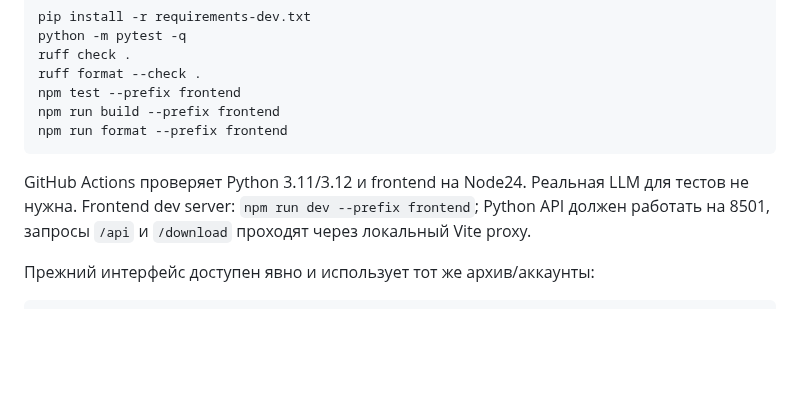
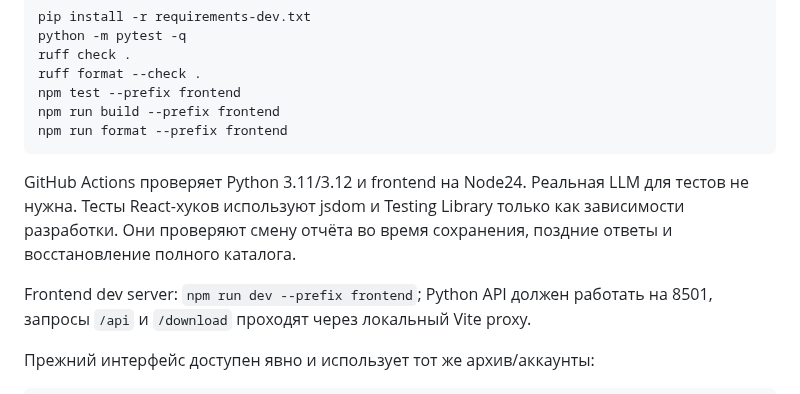
Before and after one commit to NikitaMeshDS/dvoinik, a Markdown page: docs/development.md, the part around the change. GitHub-like rendering; blank space fills up the shorter version.

````diff
--- a/docs/development.md
+++ b/docs/development.md
@@ -170,6 +170,8 @@ npm run format --prefix frontend
 ```
 
 GitHub Actions проверяет Python 3.11/3.12 и frontend на Node24. Реальная LLM для тестов не нужна.
+Тесты React-хуков используют jsdom и Testing Library только как зависимости разработки. Они проверяют смену отчёта во время сохранения, поздние ответы и восстановление полного каталога.
+
 Frontend dev server: `npm run dev --prefix frontend`; Python API должен работать на 8501,
 запросы `/api` и `/download` проходят через локальный Vite proxy.
 
````
Also changed, not shown: README.md (+14 -1 lines), docs/architecture.md (+12 -6 lines), docs/images/library.png, docs/images/mobile-library.png (added), 3 other files.
